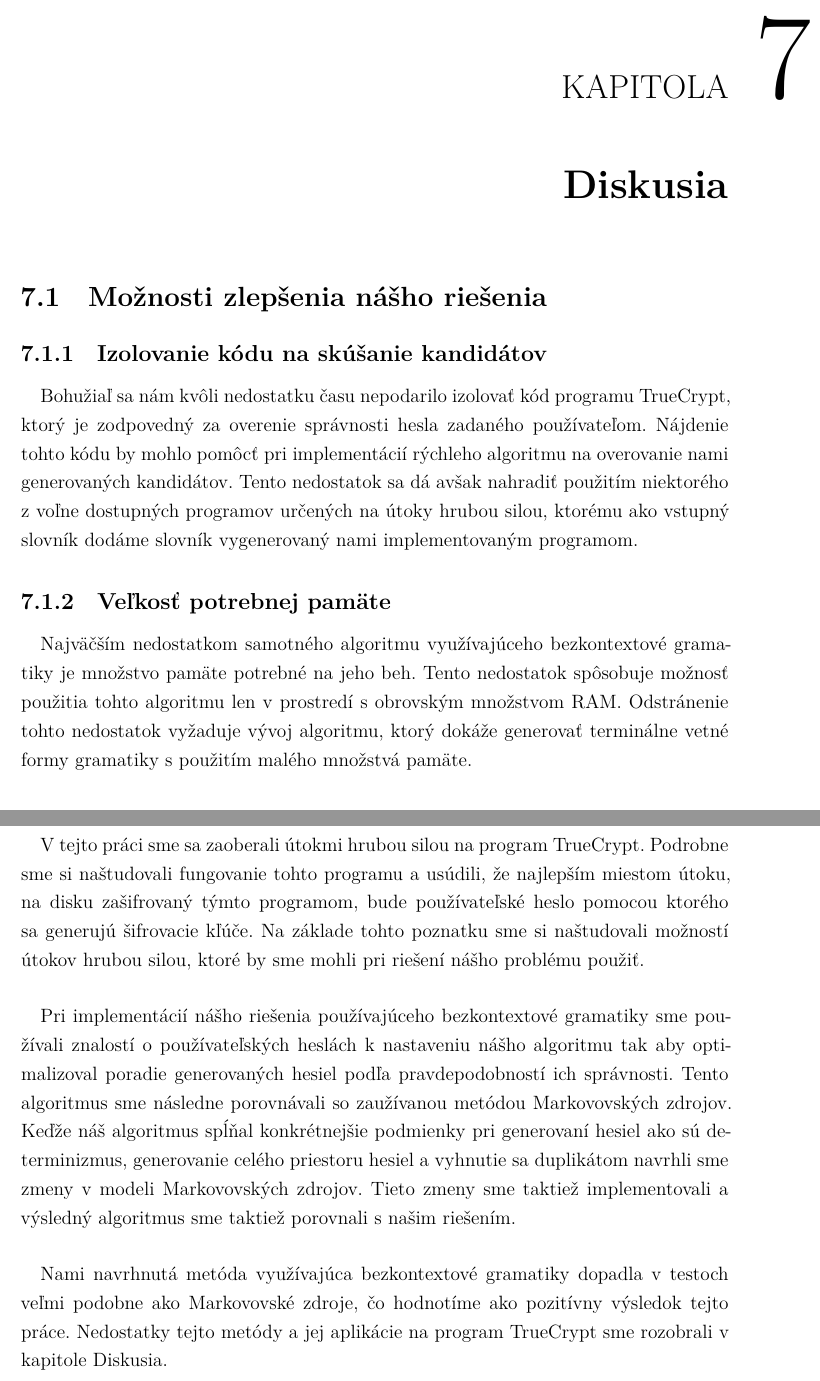
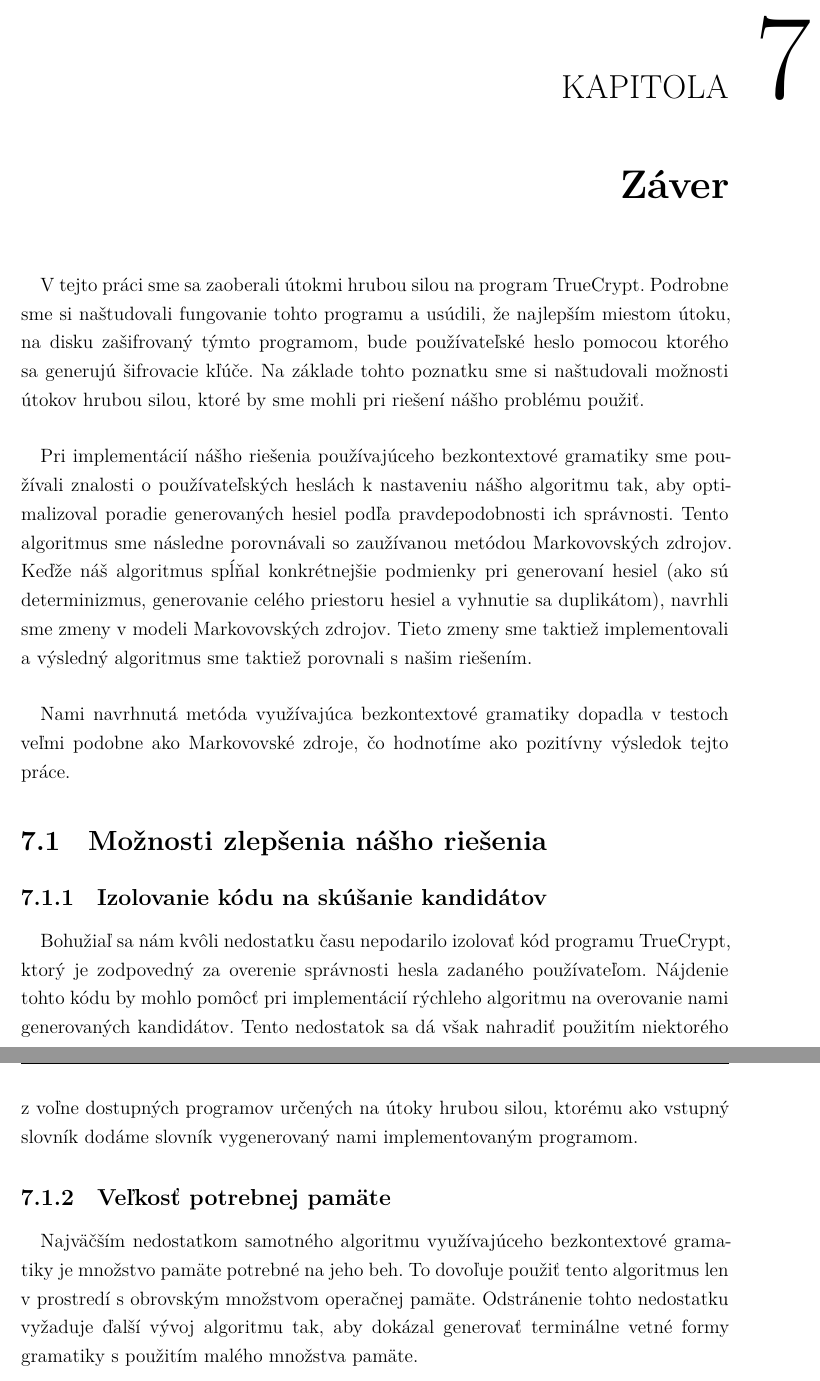
Before and after one commit to Wryxo/DiplomovkaText, a LaTeX thesis (main.tex, which reads chapter07.tex, chapter08.tex): two parts of pages 47 and 48 of 50 before the commit and two parts of pages 47 and 48 of 51 after it, joined at a grey line, cut so that both start at the same text. Compiled offline with XeLaTeX.

Commit message:
gramatika zaver

```diff
--- a/chapter07.tex
+++ b/chapter07.tex
@@ -1,13 +1,22 @@
-\chapter{Diskusia}
+\chapter{Záver}
+
+\paragraph{}
+V tejto práci sme sa zaoberali útokmi hrubou silou na program TrueCrypt. Podrobne sme si naštudovali fungovanie tohto programu a usúdili, že najlepším miestom útoku, na disku zašifrovaný týmto programom, bude používateľské heslo pomocou ktorého sa generujú šifrovacie kľúče. Na základe tohto poznatku sme si naštudovali možnosti útokov hrubou silou, ktoré by sme mohli pri riešení nášho problému použiť.
+
+\paragraph{}
+Pri implementácií nášho riešenia používajúceho bezkontextové gramatiky sme používali znalosti o používateľských heslách k nastaveniu nášho algoritmu tak, aby optimalizoval poradie generovaných hesiel podľa pravdepodobnosti ich správnosti. Tento algoritmus sme následne porovnávali so zaužívanou metódou Markovovských zdrojov. Keďže náš algoritmus spĺňal konkrétnejšie podmienky pri generovaní hesiel (ako sú determinizmus, generovanie celého priestoru hesiel a vyhnutie sa duplikátom), navrhli sme zmeny v modeli Markovovských zdrojov. Tieto zmeny sme taktiež implementovali a výsledný algoritmus sme taktiež porovnali s našim riešením.
+
+\paragraph{}
+Nami navrhnutá metóda využívajúca bezkontextové gramatiky dopadla v testoch veľmi podobne ako Markovovské zdroje, čo hodnotíme ako pozitívny výsledok tejto práce.
 
 \section{Možnosti zlepšenia nášho riešenia}
 \subsection{Izolovanie kódu na skúšanie kandidátov}
 \paragraph{}
-Bohužiaľ sa nám kvôli nedostatku času nepodarilo izolovať kód programu TrueCrypt, ktorý je zodpovedný za overenie správnosti hesla zadaného používateľom. Nájdenie tohto kódu by mohlo pomôcť pri implementácií rýchleho algoritmu na overovanie nami generovaných kandidátov. Tento nedostatok sa dá avšak nahradiť použitím niektorého z voľne dostupných programov určených na útoky hrubou silou, ktorému ako vstupný slovník dodáme slovník vygenerovaný nami implementovaným programom.
+Bohužiaľ sa nám kvôli nedostatku času nepodarilo izolovať kód programu TrueCrypt, ktorý je zodpovedný za overenie správnosti hesla zadaného používateľom. Nájdenie tohto kódu by mohlo pomôcť pri implementácií rýchleho algoritmu na overovanie nami generovaných kandidátov. Tento nedostatok sa dá však nahradiť použitím niektorého z voľne dostupných programov určených na útoky hrubou silou, ktorému ako vstupný slovník dodáme slovník vygenerovaný nami implementovaným programom.
 
 \subsection{Veľkosť potrebnej pamäte}
 \paragraph{}
-Najväčším nedostatkom samotného algoritmu využívajúceho bezkontextové gramatiky je množstvo pamäte potrebné na jeho beh. Tento nedostatok spôsobuje možnosť použitia tohto algoritmu len v prostredí s obrovským množstvom RAM. Odstránenie tohto nedostatok vyžaduje vývoj algoritmu, ktorý dokáže generovať terminálne vetné formy gramatiky s použitím malého množstvá pamäte.
+Najväčším nedostatkom samotného algoritmu využívajúceho bezkontextové gramatiky je množstvo pamäte potrebné na jeho beh. To dovoľuje použiť tento algoritmus len v prostredí s obrovským množstvom operačnej pamäte. Odstránenie tohto nedostatku vyžaduje ďalší vývoj algoritmu tak, aby dokázal generovať terminálne vetné formy gramatiky s použitím malého množstva pamäte.
 
 \subsection{Kompletne generujúci Markovovský zdroj}
 \paragraph{}
--- a/chapter08.tex
+++ /dev/null
@@ -1,10 +0,0 @@
-\chapter{Záver}
-
-\paragraph{}
-V tejto práci sme sa zaoberali útokmi hrubou silou na program TrueCrypt. Podrobne sme si naštudovali fungovanie tohto programu a usúdili, že najlepším miestom útoku, na disku zašifrovaný týmto programom, bude používateľské heslo pomocou ktorého sa generujú šifrovacie kľúče. Na základe tohto poznatku sme si naštudovali možností útokov hrubou silou, ktoré by sme mohli pri riešení nášho problému použiť.
-
-\paragraph{}
-Pri implementácií nášho riešenia používajúceho bezkontextové gramatiky sme používali znalostí o používateľských heslách k nastaveniu nášho algoritmu tak aby optimalizoval poradie generovaných hesiel podľa pravdepodobností ich správnosti. Tento algoritmus sme následne porovnávali so zaužívanou metódou Markovovských zdrojov. Keďže náš algoritmus spĺňal konkrétnejšie podmienky pri generovaní hesiel ako sú determinizmus, generovanie celého priestoru hesiel a vyhnutie sa duplikátom navrhli sme zmeny v modeli Markovovských zdrojov. Tieto zmeny sme taktiež implementovali a výsledný algoritmus sme taktiež porovnali s našim riešením.
-
-\paragraph{}
-Nami navrhnutá metóda využívajúca bezkontextové gramatiky dopadla v testoch veľmi podobne ako Markovovské zdroje, čo hodnotíme ako pozitívny výsledok tejto práce. Nedostatky tejto metódy a jej aplikácie na program TrueCrypt sme rozobrali v kapitole Diskusia.
```
Also changed, not shown: chapter07.tex (2 more changed lines).
